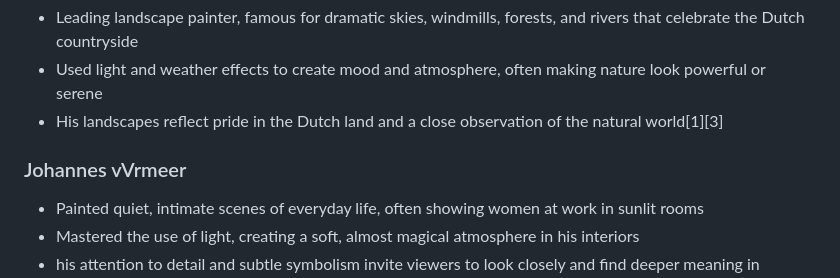
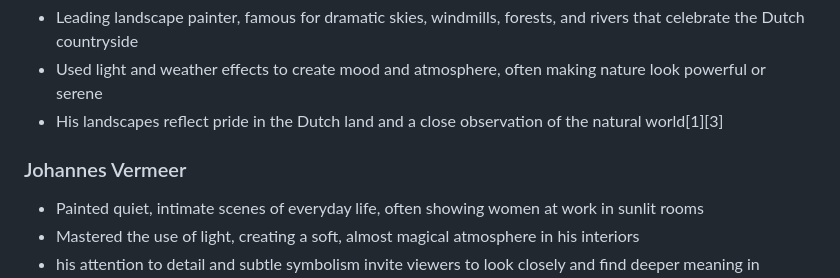
Before and after one commit to Geezering/ahmm, a Markdown page: md_docs3/Baroque_Golden_Age_Dutch.md, the part around one of its changes. Rendered like a GitHub page.

```diff
--- a/md_docs3/Baroque_Golden_Age_Dutch.md
+++ b/md_docs3/Baroque_Golden_Age_Dutch.md
@@ -50,7 +50,7 @@ Renaissance (for perspective and realism, but baroque added more drama and emoti
 - Leading landscape painter, famous for dramatic skies, windmills, forests, and rivers that celebrate the Dutch countryside
 - Used light and weather effects to create mood and atmosphere, often making nature look powerful or serene
 - His landscapes reflect pride in the Dutch land and a close observation of the natural world[1][3]
-### Johannes vVrmeer
+### Johannes Vermeer
 - Painted quiet, intimate scenes of everyday life, often showing women at work in sunlit rooms
 - Mastered the use of light, creating a soft, almost magical atmosphere in his interiors
 - his attention to detail and subtle symbolism invite viewers to look closely and find deeper meaning in ordinary moments[3][8]
```
Also changed, not shown: other parts of md_docs3/Baroque_Golden_Age_Dutch.md (+4 -3 lines).
